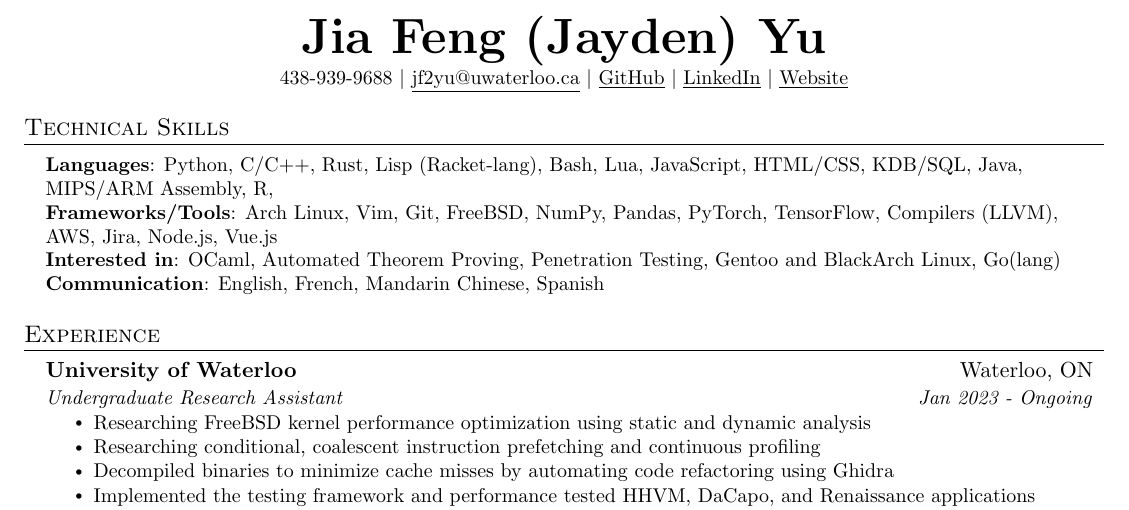
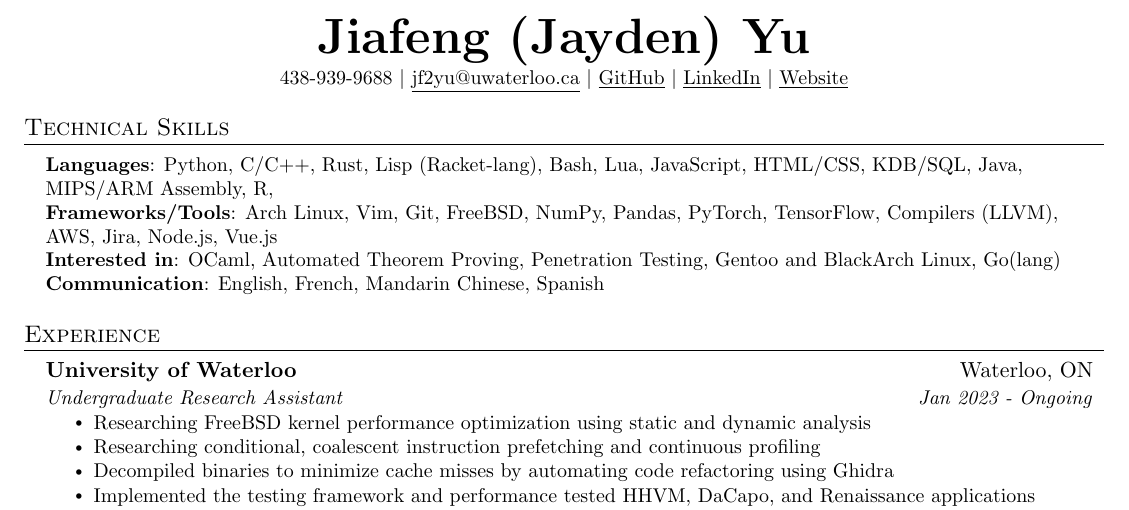
Before and after one commit to JiaFengYu/JiaFengYu.github.io, a LaTeX CV (resume/jiafeng.tex): part of the page, cut so that both start at the same text. Compiled offline with pdfLaTeX.

Commit message:
Updated resume

```diff
--- a/resume/jiafeng.tex
+++ b/resume/jiafeng.tex
@@ -113,7 +113,7 @@
 % \end{tabular*}
 
 \begin{center}
-    \textbf{\Huge \scshape Jia Feng (Jayden) Yu} \\ \vspace{1pt}
+    \textbf{\Huge \scshape Jiafeng (Jayden) Yu} \\ \vspace{1pt}
     \small 438-939-9688 $|$ \href{mailto:jf2yu@uwaterloo.ca}{\underline{jf2yu@uwaterloo.ca}} $|$
     \href{https://github.com/JiaFengYu}{\underline{GitHub}}
     $|$
```
Also changed, not shown: resume/jiafeng.pdf, 3 other files.
